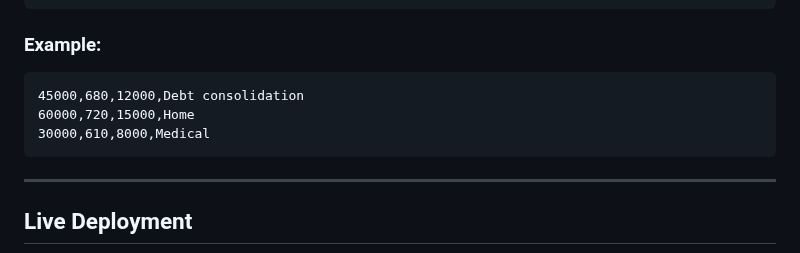
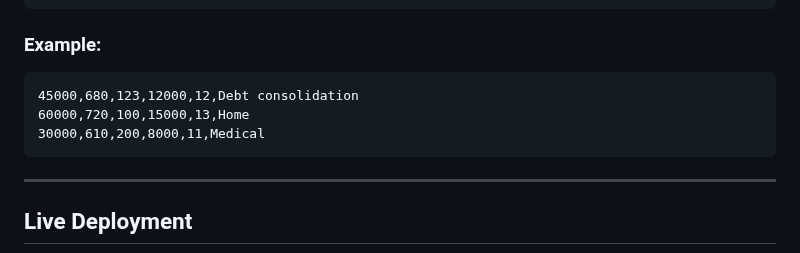
Before and after one commit to Kirengaolivier/loan-payback-prediction-system, a Markdown page: README.md, the part around the change. Drawn GitHub-style.

````diff
--- a/README.md
+++ b/README.md
@@ -124,9 +124,9 @@ annual_income,credit_score,loan_amount,loan_purpose
 ### Example:
 
 ```csv
-45000,680,12000,Debt consolidation
-60000,720,15000,Home
-30000,610,8000,Medical
+45000,680,123,12000,12,Debt consolidation
+60000,720,100,15000,13,Home
+30000,610,200,8000,11,Medical
 ```
 
 ---
````
